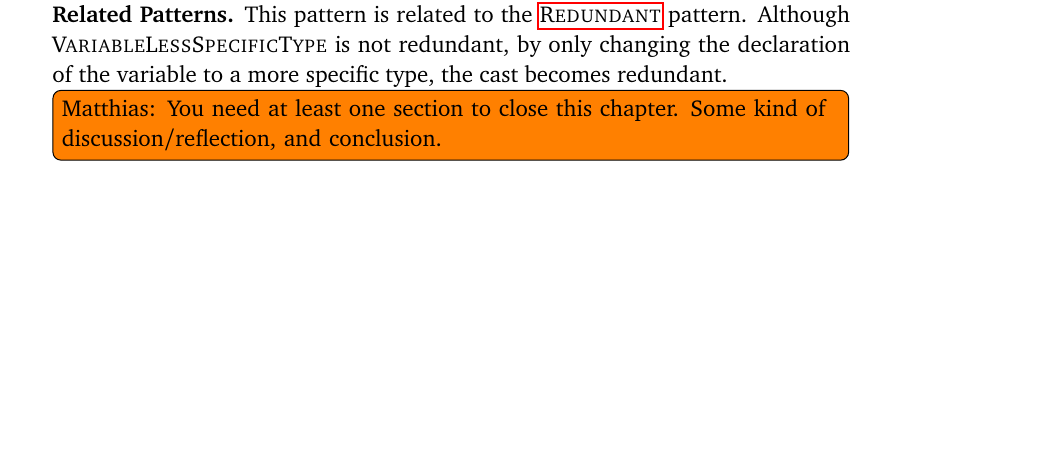
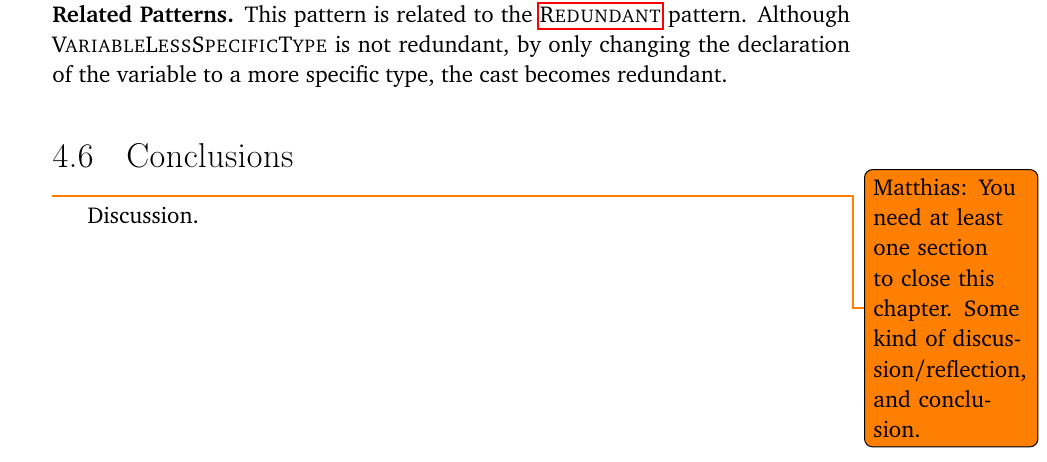
Before and after one commit to acuarica/phd-thesis, a LaTeX thesis (phd-thesis.tex, which reads cha-casts.tex, chapters/casts/sec-casts-conclusions.tex): part of page 111 of 150, cut so that both start at the same text, the shorter picture padded with empty space. Compiled offline with pdfLaTeX.

Commit message:
New section placeholder cast conclusions.

```diff
--- a/cha-casts.tex
+++ b/cha-casts.tex
@@ -33,5 +33,4 @@ At first glance, these results indicate that \code{ClassCastException} indeed re
 \input{chapters/casts/sec-casts-stats}
 \input{chapters/casts/sec-casts-methodology}
 \input{chapters/casts/sec-casts-patterns}
-
-\todo[inline]{Matthias: You need at least one section to close this chapter. Some kind of discussion/reflection, and conclusion.}
+\input{chapters/casts/sec-casts-conclusions}
--- /dev/null
+++ b/chapters/casts/sec-casts-conclusions.tex
@@ -0,0 +1,5 @@
+
+\section{Conclusions}
+
+\todo{Matthias: You need at least one section to close this chapter. Some kind of discussion/reflection, and conclusion.}
+Discussion.
```
